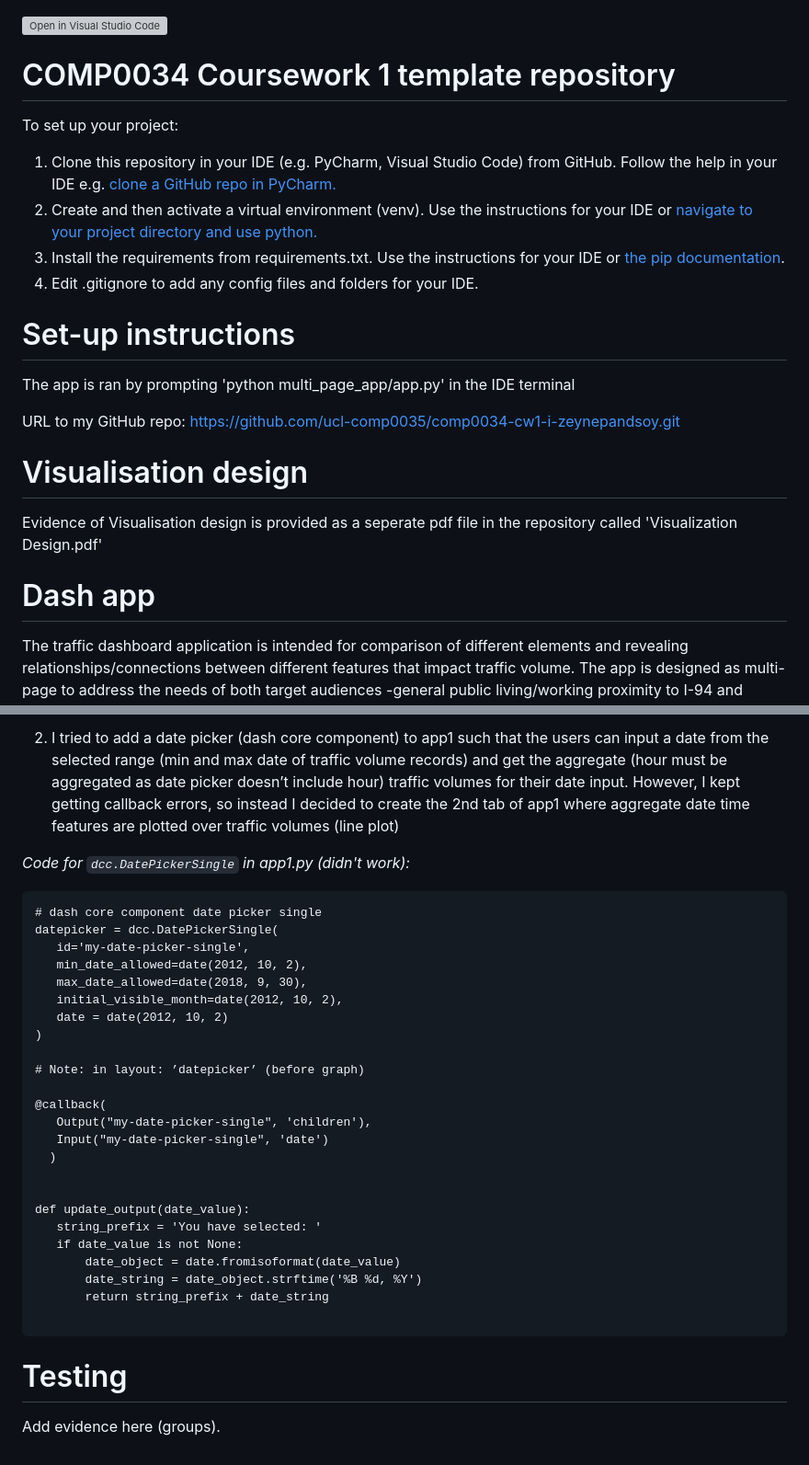
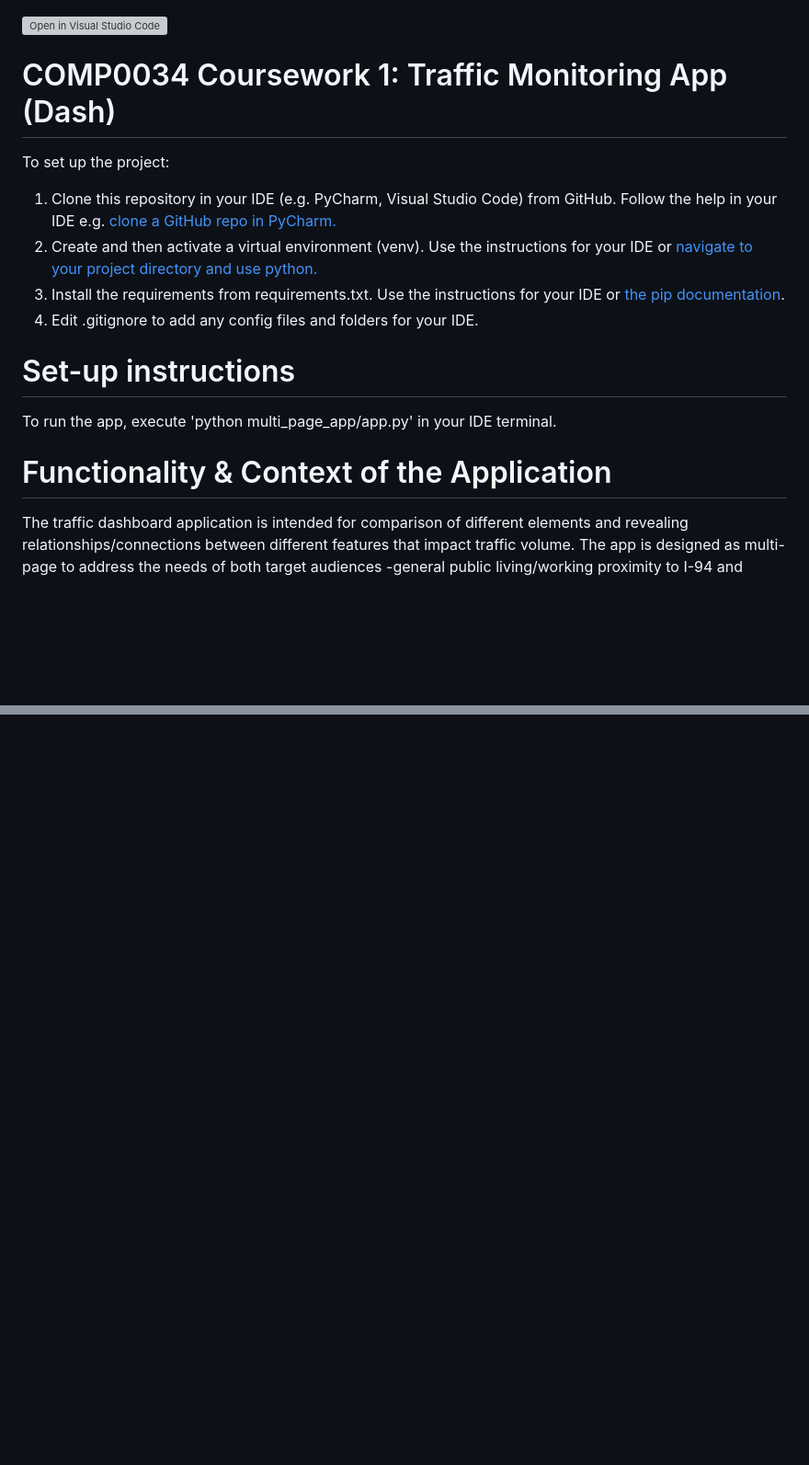
Before and after one commit to zeynepandsoy/Dash-Traffic-App, a Markdown page: README.md, 2 parts joined by grey strips. Shown at 92% size. GitHub-like rendering; blank space fills up the shorter version; grey boxes are pictures that could not be loaded.

````diff
--- a/README.md
+++ b/README.md
@@ -1,7 +1,7 @@
 [![Open in Visual Studio Code](https://classroom.github.com/assets/open-in-vscode-c66648af7eb3fe8bc4f294546bfd86ef473780cde1dea487d3c4ff354943c9ae.svg)](https://classroom.github.com/online_ide?assignment_repo_id=9743602&assignment_repo_type=AssignmentRepo)
-# COMP0034 Coursework 1 template repository
+# COMP0034 Coursework 1: Traffic Monitoring App (Dash)
 
-To set up your project:
+To set up the project:
 
 1. Clone this repository in your IDE (e.g. PyCharm, Visual Studio Code) from GitHub. Follow the help in your IDE
    e.g. [clone a GitHub repo in PyCharm.](https://www.jetbrains.com/help/pycharm/manage-projects-hosted-on-github.html#clone-from-GitHub)
@@ -14,16 +14,9 @@ To set up your project:
 
 # Set-up instructions
 
-The app is ran by prompting 'python multi_page_app/app.py' in the IDE terminal
+To run the app, execute 'python multi_page_app/app.py' in your IDE terminal.
 
-URL to my GitHub repo: https://github.com/ucl-comp0035/comp0034-cw1-i-zeynepandsoy.git
-
-# Visualisation design
-
-Evidence of Visualisation design is provided as a seperate pdf file in the repository called 'Visualization Design.pdf'
-
-
-# Dash app
+# Functionality & Context of the Application
 
 The traffic dashboard application is intended for comparison of different elements and revealing relationships/connections between different features that impact traffic volume. The app is designed as multi-page to address the needs of both target audiences -general public living/working proximity to I-94 and environmental policymakers/researchers. Specifically, app1 focuses on comparisons between impacts of different date time features on traffic volume and app2 mainly focuses on revealing relationships (comparing) between categorical features and traffic volumes. Though it does not have to be the case, app 2 is more recommended to researchers as it creates a platform where additional graphs can be easily plotted further manipulating the desired features while app 1 is relatively more straightforward to use.
 
@@ -110,37 +31,0 @@ def render_page_content(pathname):
-2.	I tried to add a date picker (dash core component) to app1 such that the users can input a date from the selected range (min and max date of traffic volume records) and get the aggregate (hour must be aggregated as date picker doesn’t include hour) traffic volumes for their date input. However, I kept getting callback errors, so instead I decided to create the 2nd tab of app1 where aggregate date time features are plotted over traffic volumes (line plot)
-
-*Code for `dcc.DatePickerSingle` in app1.py (didn't work):*
-
-```
-# dash core component date picker single
-datepicker = dcc.DatePickerSingle(
-   id='my-date-picker-single',
-   min_date_allowed=date(2012, 10, 2),
-   max_date_allowed=date(2018, 9, 30),
-   initial_visible_month=date(2012, 10, 2),
-   date = date(2012, 10, 2)
-)
-
-# Note: in layout: ’datepicker’ (before graph)
-
-@callback(
-   Output("my-date-picker-single", 'children'),
-   Input("my-date-picker-single", 'date')
-  )
-
-
-def update_output(date_value):
-   string_prefix = 'You have selected: '
-   if date_value is not None:
-       date_object = date.fromisoformat(date_value)
-       date_string = date_object.strftime('%B %d, %Y')
-       return string_prefix + date_string
-
-```
-
-
-
-
-# Testing
-
-Add evidence here (groups).
````
Also changed, not shown: other parts of README.md (+0 -71 lines).
